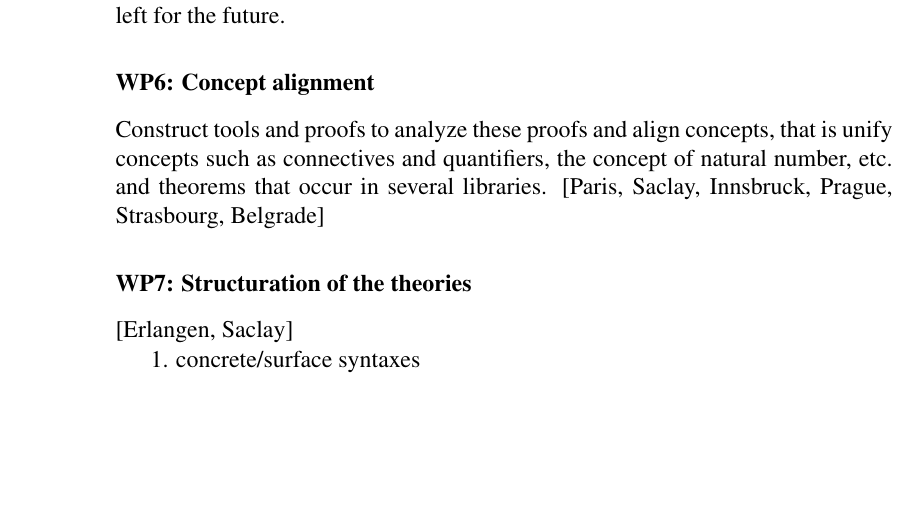
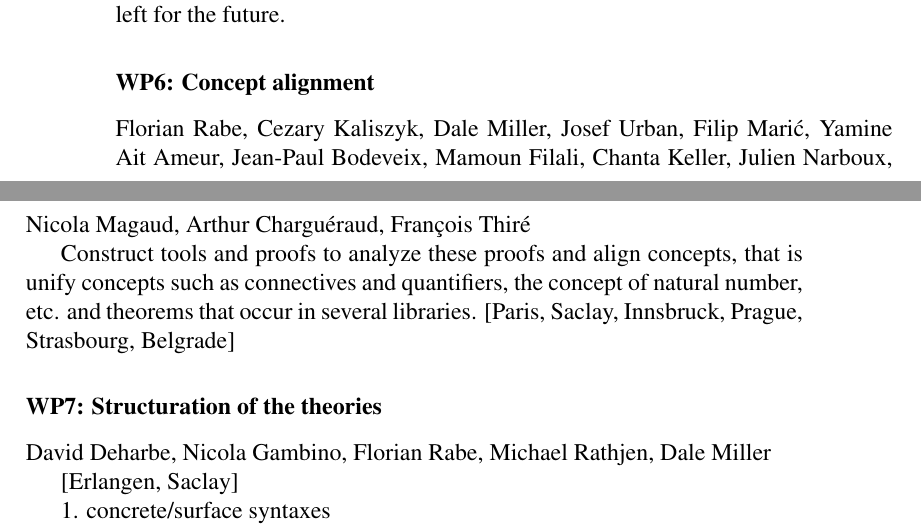
Before and after one commit to EUProofInfra/EUProofInfra, a LaTeX thesis (proposal/infraia/main.tex, which reads proposal/infraia/workpackages.tex): part of page 22 of 31 before the commit and two parts of pages 22 and 23 of 31 after it, the two joined at a grey line, cut so that both start at the same text, the shorter picture padded with empty space. Compiled offline with pdfLaTeX.

Commit message:
adding names in wp

```diff
--- a/proposal/infraia/workpackages.tex
+++ b/proposal/infraia/workpackages.tex
@@ -9,0 +19 @@
+David Deharbe, Nicola Gambino, Tobias Nipkow, Makarius Wenzel,
@@ -20,8 +39,16 @@
 
 \subsubsection{WP6: Concept alignment}
 
+Florian Rabe, Cezary Kaliszyk, Dale Miller, Josef Urban,
+Filip Marić, Yamine Ait Ameur, Jean-Paul Bodeveix, Mamoun Filali,
+Chanta Keller, Julien Narboux, Nicola Magaud, Arthur Charguéraud,
+François Thiré
+
 \input{wp6}
 
 \subsubsection{WP7: Structuration of the theories}
 
+David Deharbe, Nicola Gambino, Florian Rabe, Michael Rathjen,
+Dale Miller
+
 \input{wp7}
```
Also changed, not shown: proposal/infraia/workpackages.tex (18 more changed lines).
